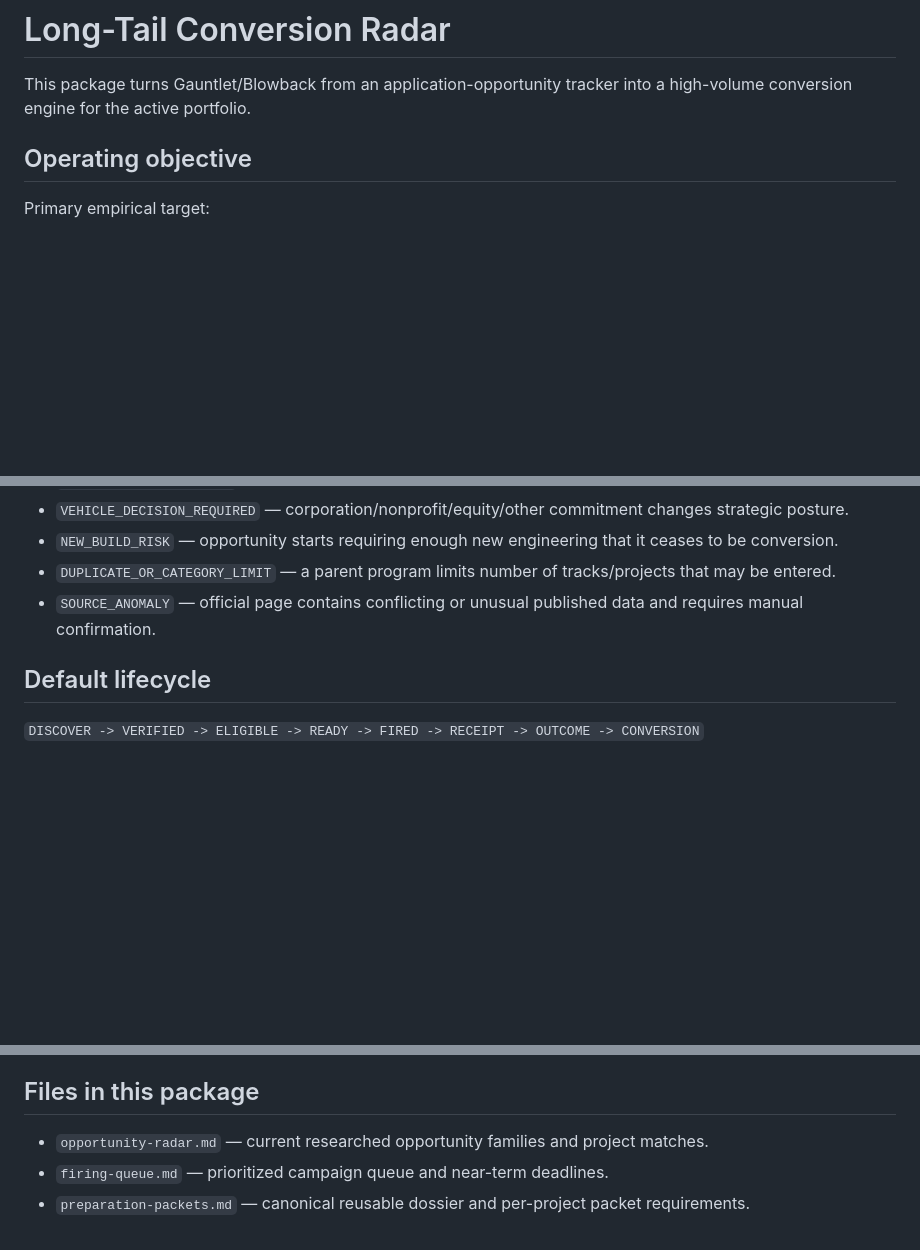
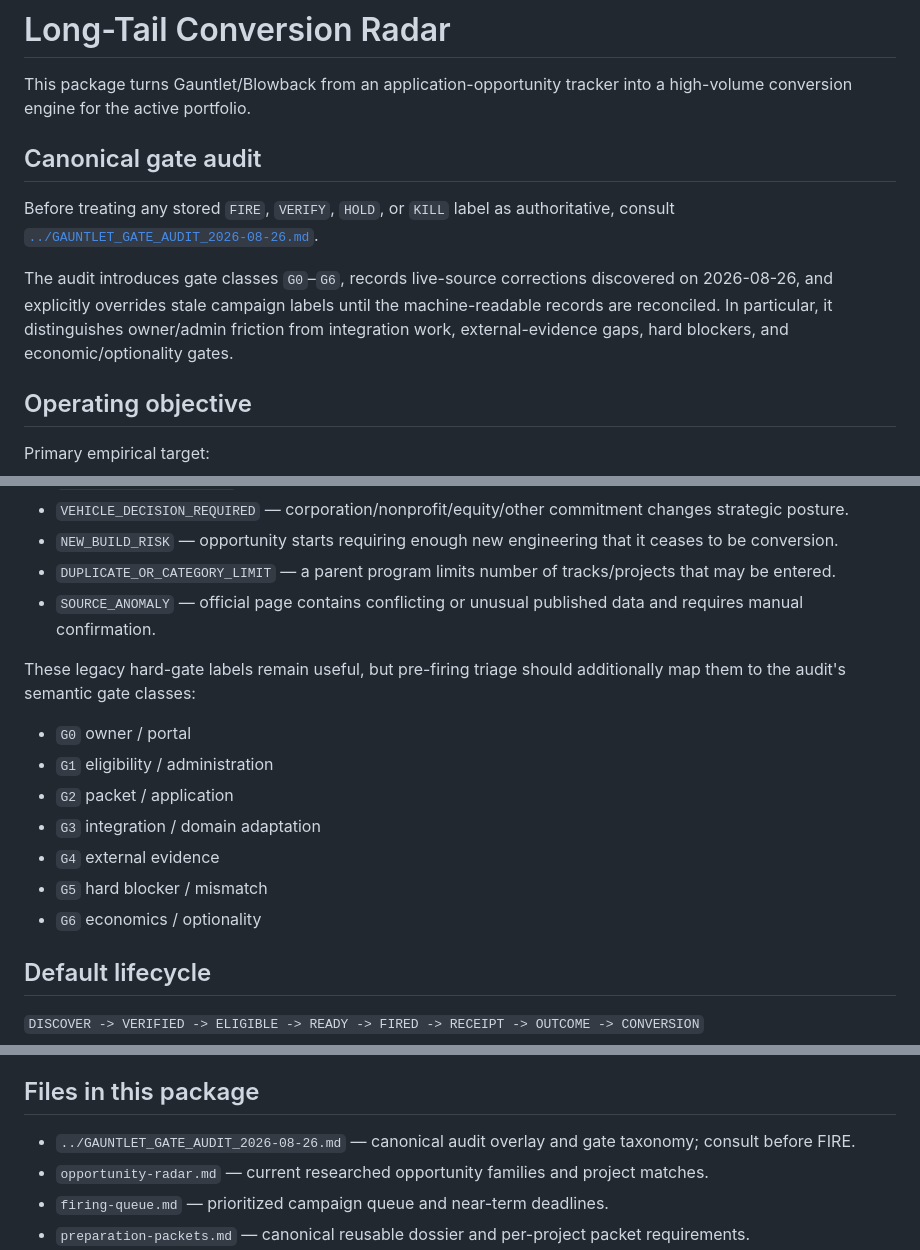
Before and after one commit to Spectating101/gauntlet-blowback, a Markdown page: docs/longtail/README.md, 3 parts joined by grey strips. Drawn GitHub-style; blank space fills up the shorter version.

Commit message:
docs: link canonical gate audit

```diff
--- a/docs/longtail/README.md
+++ b/docs/longtail/README.md
@@ -1,6 +1,12 @@
 # Long-Tail Conversion Radar
 
 This package turns Gauntlet/Blowback from an application-opportunity tracker into a high-volume conversion engine for the active portfolio.
+
+## Canonical gate audit
+
+Before treating any stored `FIRE`, `VERIFY`, `HOLD`, or `KILL` label as authoritative, consult [`../GAUNTLET_GATE_AUDIT_2026-08-26.md`](../GAUNTLET_GATE_AUDIT_2026-08-26.md).
+
+The audit introduces gate classes `G0`–`G6`, records live-source corrections discovered on 2026-08-26, and explicitly overrides stale campaign labels until the machine-readable records are reconciled. In particular, it distinguishes owner/admin friction from integration work, external-evidence gaps, hard blockers, and economic/optionality gates.
 
 ## Operating objective
 
@@ -44,6 +50,16 @@ Each project x track pairing is a separate campaign candidate until cross-campai
 - `DUPLICATE_OR_CATEGORY_LIMIT` — a parent program limits number of tracks/projects that may be entered.
 - `SOURCE_ANOMALY` — official page contains conflicting or unusual published data and requires manual confirmation.
 
+These legacy hard-gate labels remain useful, but pre-firing triage should additionally map them to the audit's semantic gate classes:
+
+- `G0` owner / portal
+- `G1` eligibility / administration
+- `G2` packet / application
+- `G3` integration / domain adaptation
+- `G4` external evidence
+- `G5` hard blocker / mismatch
+- `G6` economics / optionality
+
 ## Default lifecycle
 
 `DISCOVER -> VERIFIED -> ELIGIBLE -> READY -> FIRED -> RECEIPT -> OUTCOME -> CONVERSION`
@@ -66,6 +82,7 @@ Every campaign should capture at minimum:
 
 ## Files in this package
 
+- `../GAUNTLET_GATE_AUDIT_2026-08-26.md` — canonical audit overlay and gate taxonomy; consult before FIRE.
 - `opportunity-radar.md` — current researched opportunity families and project matches.
 - `firing-queue.md` — prioritized campaign queue and near-term deadlines.
 - `preparation-packets.md` — canonical reusable dossier and per-project packet requirements.
```
